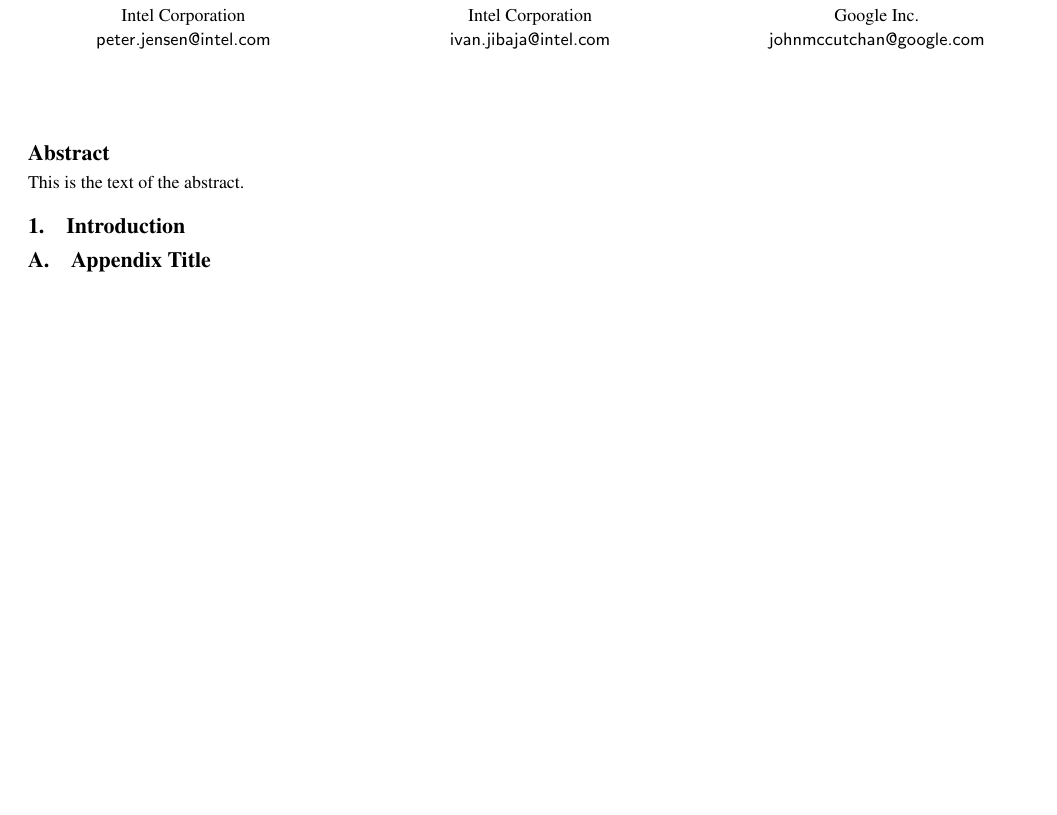
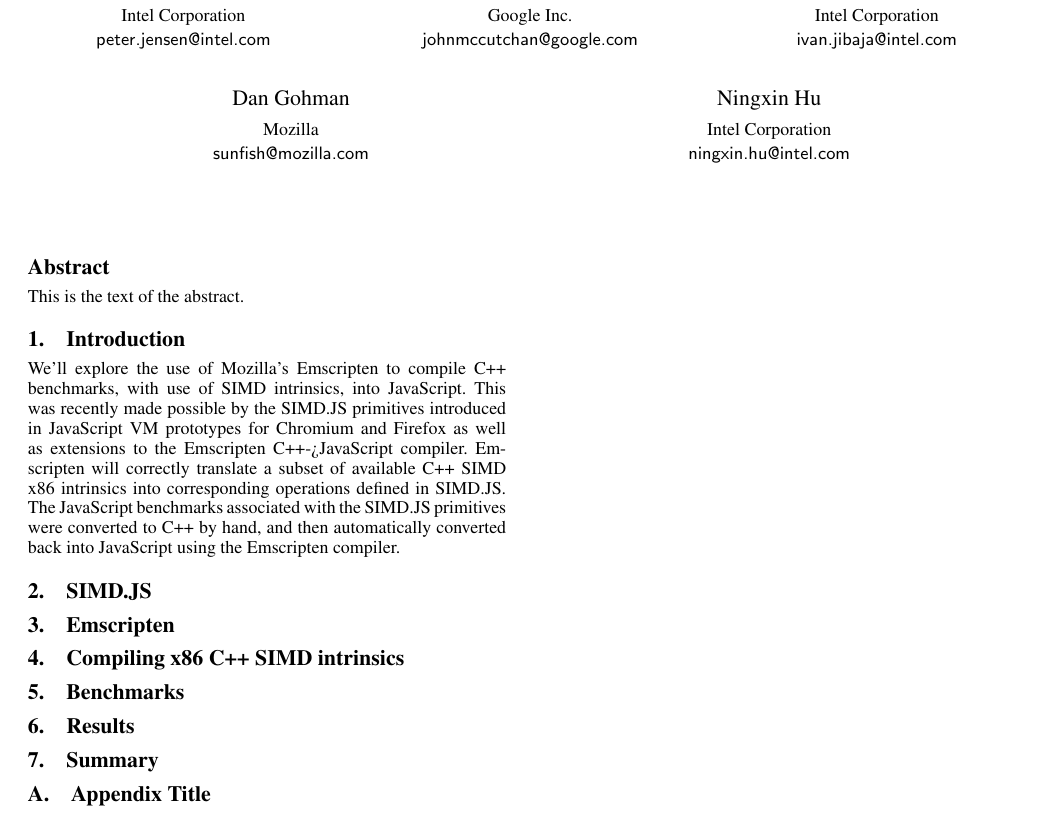
Before and after one commit to PeterJensen/wpmvp2015, a LaTeX paper (simdjs.tex): part of the page, cut so that both start at the same text, the shorter picture padded with empty space. The pictures show the PDF file simdjs.pdf that the author committed with the source.

Commit message:
Minor fixes

```diff
--- a/simdjs.tex
+++ b/simdjs.tex
@@ -62,12 +62,18 @@
 \authorinfo{Peter Jensen}
            {Intel Corporation}
            {peter.jensen@intel.com}
+\authorinfo{John McCutchan}
+           {Google Inc.}
+           {johnmccutchan@google.com}
 \authorinfo{Ivan Jibaja}
            {Intel Corporation}
            {ivan.jibaja@intel.com}
-\authorinfo{John McCutchan}
-           {Google Inc.}
-           {johnmccutchan@google.com}
+\authorinfo{Dan Gohman}
+           {Mozilla}
+           {sunfish@mozilla.com}
+\authorinfo{Ningxin Hu}
+           {Intel Corporation}
+           {ningxin.hu@intel.com}
 
 \maketitle
 
@@ -87,6 +93,24 @@ This is the text of the abstract.
 
 \section{Introduction}
 
+We'll explore the use of Mozilla's Emscripten to compile C++ benchmarks, with use of SIMD intrinsics,
+into JavaScript.  This was recently made possible by the SIMD.JS primitives introduced in
+JavaScript VM prototypes for Chromium and Firefox as well as extensions to the Emscripten C++->JavaScript
+compiler.  Emscripten will correctly translate a subset of available C++ SIMD x86 intrinsics into corresponding operations defined in SIMD.JS.
+The JavaScript benchmarks associated with the SIMD.JS primitives were converted to C++ by hand,
+and then automatically converted back into JavaScript using the Emscripten compiler.
+
+\section{SIMD.JS}
+
+\section{Emscripten}
+
+\section{Compiling x86 C++ SIMD intrinsics}
+
+\section{Benchmarks}
+
+\section{Results}
+
+\section{Summary}
 
 \appendix
 \section{Appendix Title}
```
Also changed, not shown: simdjs.pdf, 1 other file.
